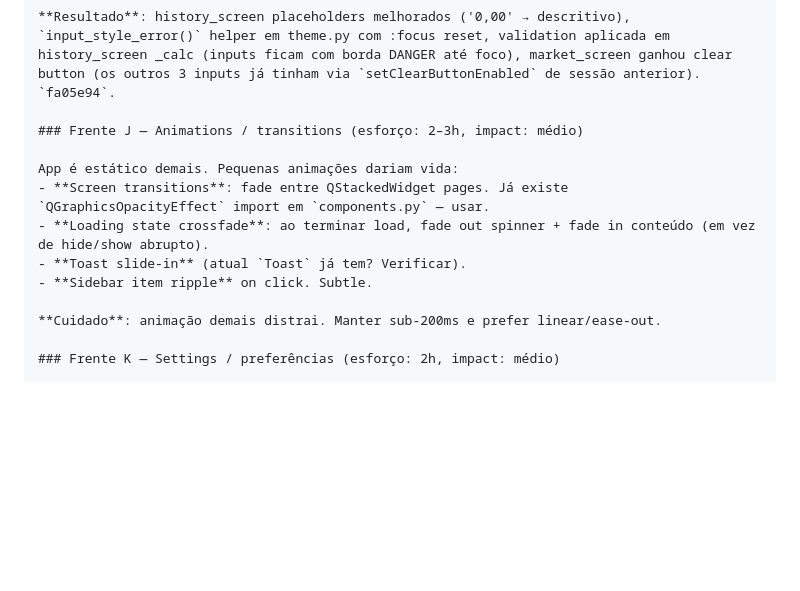
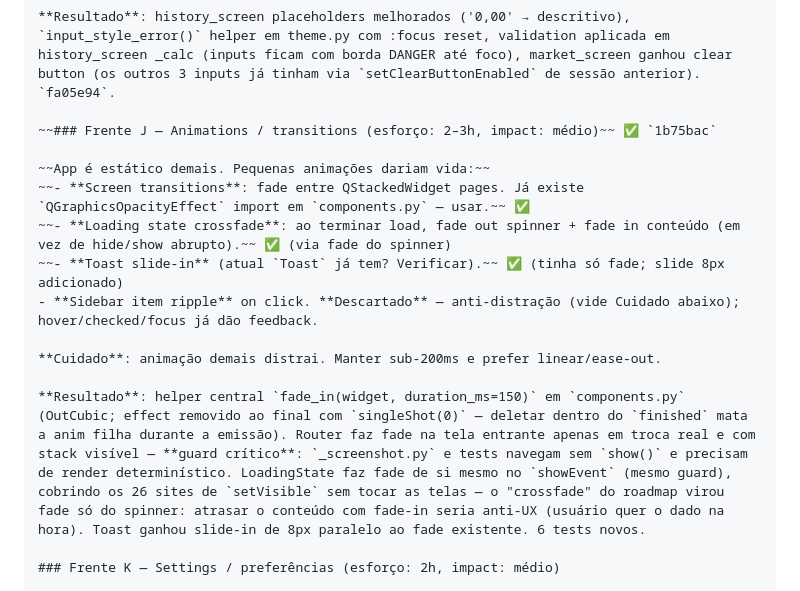
Before and after one commit to pedronokia/galaseca, a Markdown page: ROADMAP_UI.md, the part around one of its changes. GitHub-like rendering; blank space fills up the shorter version.

Commit message:
docs: ROADMAP_UI.md — Frente J marcada concluida
Fade entre telas + spinner + toast slide; ripple descartado por
anti-distracao. Restantes: K > L.

```diff
--- a/ROADMAP_UI.md
+++ b/ROADMAP_UI.md
@@ -342,15 +342,17 @@ FS_DISPLAY   = "36pt"   # Big number (score)
 
 **Resultado**: history_screen placeholders melhorados ('0,00' → descritivo), `input_style_error()` helper em theme.py com :focus reset, validation aplicada em history_screen _calc (inputs ficam com borda DANGER até foco), market_screen ganhou clear button (os outros 3 inputs já tinham via `setClearButtonEnabled` de sessão anterior). `fa05e94`.
 
-### Frente J — Animations / transitions (esforço: 2–3h, impact: médio)
+~~### Frente J — Animations / transitions (esforço: 2–3h, impact: médio)~~ ✅ `1b75bac`
 
-App é estático demais. Pequenas animações dariam vida:
-- **Screen transitions**: fade entre QStackedWidget pages. Já existe `QGraphicsOpacityEffect` import em `components.py` — usar.
-- **Loading state crossfade**: ao terminar load, fade out spinner + fade in conteúdo (em vez de hide/show abrupto).
-- **Toast slide-in** (atual `Toast` já tem? Verificar).
-- **Sidebar item ripple** on click. Subtle.
+~~App é estático demais. Pequenas animações dariam vida:~~
+~~- **Screen transitions**: fade entre QStackedWidget pages. Já existe `QGraphicsOpacityEffect` import em `components.py` — usar.~~ ✅
+~~- **Loading state crossfade**: ao terminar load, fade out spinner + fade in conteúdo (em vez de hide/show abrupto).~~ ✅ (via fade do spinner)
+~~- **Toast slide-in** (atual `Toast` já tem? Verificar).~~ ✅ (tinha só fade; slide 8px adicionado)
+- **Sidebar item ripple** on click. **Descartado** — anti-distração (vide Cuidado abaixo); hover/checked/focus já dão feedback.
 
 **Cuidado**: animação demais distrai. Manter sub-200ms e prefer linear/ease-out.
+
+**Resultado**: helper central `fade_in(widget, duration_ms=150)` em `components.py` (OutCubic; effect removido ao final com `singleShot(0)` — deletar dentro do `finished` mata a anim filha durante a emissão). Router faz fade na tela entrante apenas em troca real e com stack visível — **guard crítico**: `_screenshot.py` e tests navegam sem `show()` e precisam de render determinístico. LoadingState faz fade de si mesmo no `showEvent` (mesmo guard), cobrindo os 26 sites de `setVisible` sem tocar as telas — o "crossfade" do roadmap virou fade só do spinner: atrasar o conteúdo com fade-in seria anti-UX (usuário quer o dado na hora). Toast ganhou slide-in de 8px paralelo ao fade existente. 6 tests novos.
 
 ### Frente K — Settings / preferências (esforço: 2h, impact: médio)
 
```
Also changed, not shown: other parts of ROADMAP_UI.md (+1 -1 lines).
